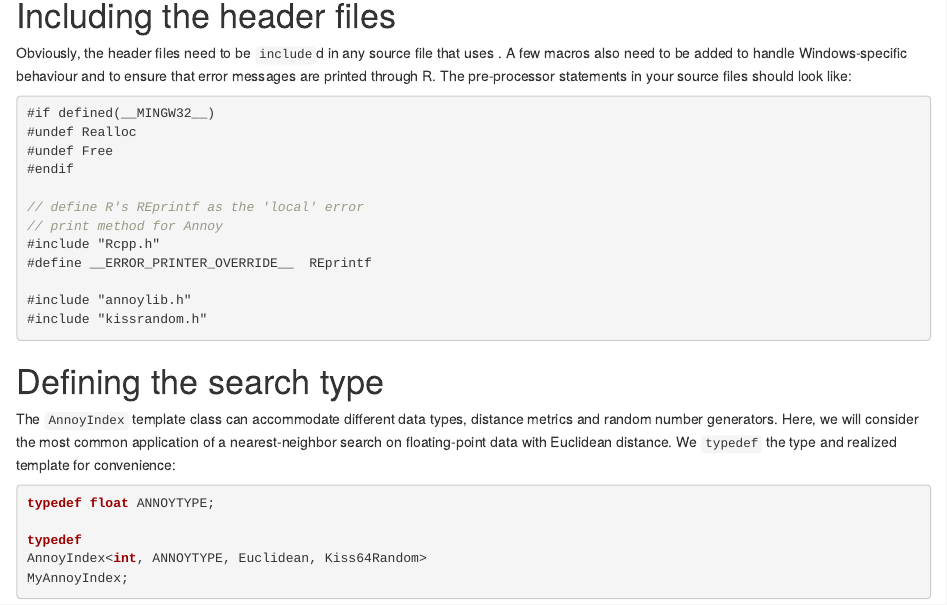
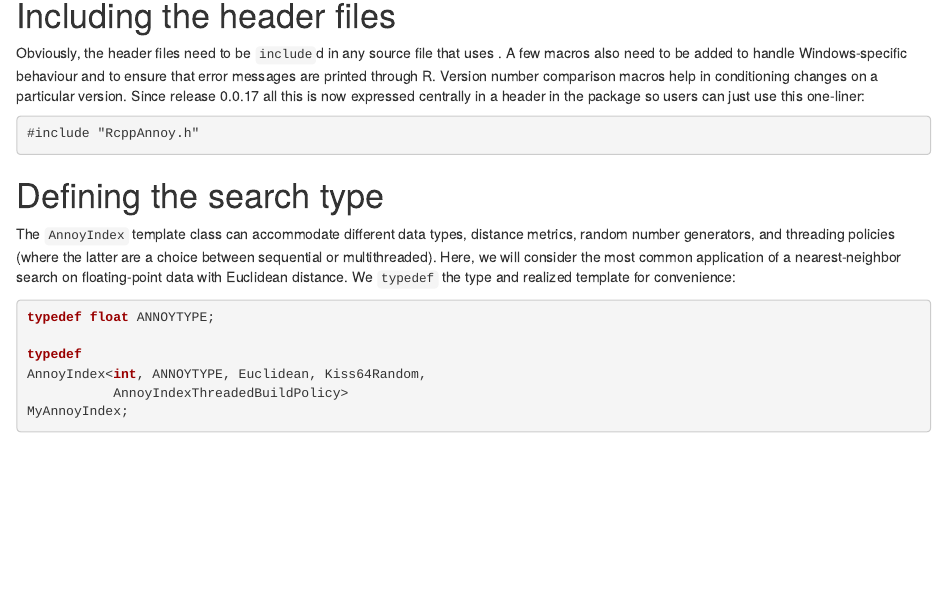
Before and after one commit to eddelbuettel/rcppannoy, an R Markdown document (vignettes/rmd/UsingAnnoyInCpp.Rmd): the page in a window 1100 px wide, from 430 px down. Rendered offline with R 4.5, knitr and Pandoc, with nearby package versions; drawn as R Markdown's standard HTML page in place of the format the file asks for.

Commit message:
updating vignette post 0.0.17 release

````diff
--- a/vignettes/rmd/UsingAnnoyInCpp.Rmd
+++ b/vignettes/rmd/UsingAnnoyInCpp.Rmd
@@ -59,27 +59,20 @@ Note that \pkg{Annoy} is a header-only library so no additional commands are nec
 
 Obviously, the header files need to be `include`d in any \proglang{C++} source file that
 uses \pkg{Annoy}.  A few macros also need to be added to handle Windows-specific behaviour
-and to ensure that error messages are printed through R.  The pre-processor statements in
-your source files should look like:
+and to ensure that error messages are printed through R.  Version number
+comparison macros help in conditioning changes on a particular version.
+Since release 0.0.17 all this is now expressed centrally in a header in the
+package so users can just use this one-liner:
 
 ```cpp
-#if defined(__MINGW32__)
-#undef Realloc
-#undef Free
-#endif
-
-// define R's REprintf as the 'local' error
-// print method for Annoy
-#include "Rcpp.h"
-#define __ERROR_PRINTER_OVERRIDE__  REprintf
-
-#include "annoylib.h"
-#include "kissrandom.h"
+#include "RcppAnnoy.h"
 ```
 
 # Defining the search type
 
-The `AnnoyIndex` template class can accommodate different data types, distance metrics and random number generators.
+The `AnnoyIndex` template class can accommodate different data types,
+distance metrics, random number generators, and threading policies (where the
+latter are a choice between sequential or multithreaded).
 Here, we will consider the most common application of a nearest-neighbor search on floating-point data with Euclidean distance.
 We `typedef` the type and realized template for convenience:
 
@@ -87,7 +80,8 @@ We `typedef` the type and realized template for convenience:
 typedef float ANNOYTYPE;
 
 typedef
-AnnoyIndex<int, ANNOYTYPE, Euclidean, Kiss64Random>
+AnnoyIndex<int, ANNOYTYPE, Euclidean, Kiss64Random,
+           AnnoyIndexThreadedBuildPolicy>
 MyAnnoyIndex;
 ```
 
````
Also changed, not shown: vignettes/UsingAnnoyInCpp.pdf.
